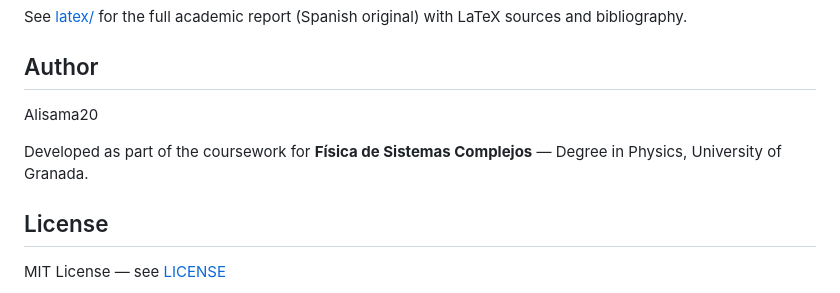
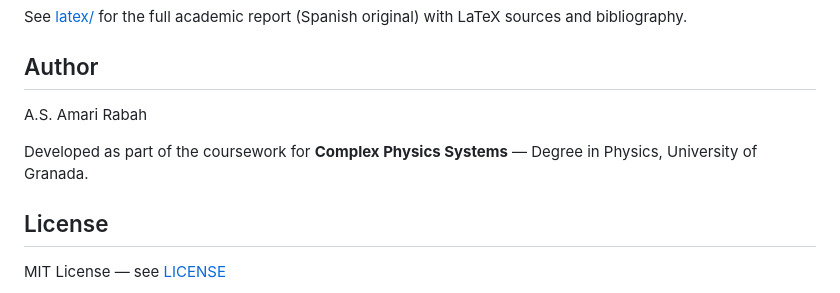
Before and after one commit to Alisama20/Stochastic-Evolutionary-Game-Theory, a Markdown page: README.md, the part around the change. Rendered like a GitHub page.

Commit message:
Update author name and course title in README

```diff
--- a/README.md
+++ b/README.md
@@ -168,9 +168,9 @@ See [latex/](latex/) for the full academic report (Spanish original) with LaTeX
 
 ## Author
 
-Alisama20
+A.S. Amari Rabah
 
-Developed as part of the coursework for **Física de Sistemas Complejos** — Degree in Physics, University of Granada.
+Developed as part of the coursework for **Complex Physics Systems** — Degree in Physics, University of Granada.
 
 ## License
 
```
